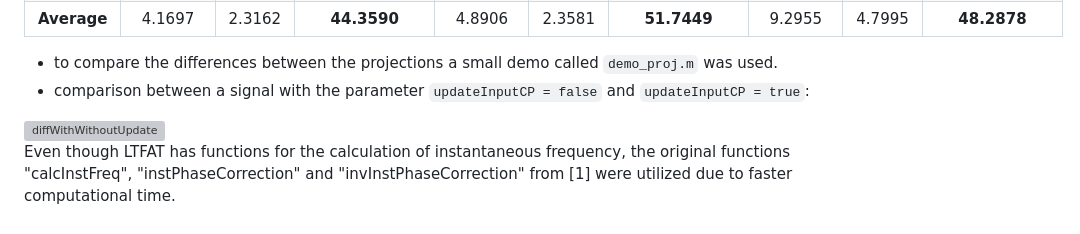
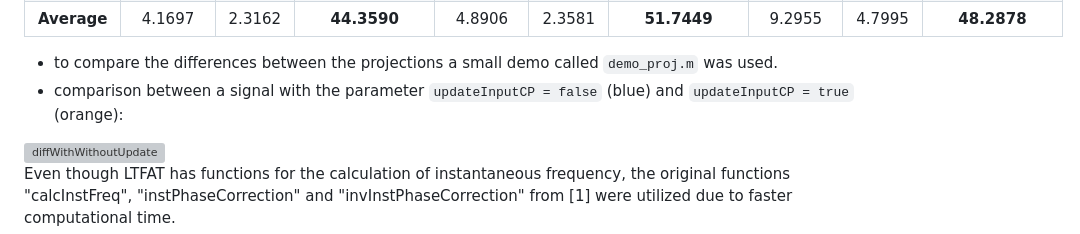
Before and after one commit to sedemto/phain-ltfat, a Markdown page: README.md, the part around the change. Rendered like a GitHub page; grey boxes are pictures that could not be loaded.

```diff
--- a/README.md
+++ b/README.md
@@ -34,7 +34,7 @@ The tests were run on signals from DPAI dataset available at [DPAI](https://gith
 | **Average**  | 4.1697           | 2.3162   |**44.3590**       | 4.8906       | 2.3581   | **51.7449**      | 9.2955       | 4.7995   | **48.2878**      |
 
 - to compare the differences between the projections a small demo called `demo_proj.m` was used.
-- comparison between a signal with the parameter `updateInputCP = false` and `updateInputCP = true`:
+- comparison between a signal with the parameter `updateInputCP = false` (blue) and `updateInputCP = true` (orange):
 <img width="1920" height="973" alt="diffWithWithoutUpdate" src="https://github.com/user-attachments/assets/0c148e33-5230-4809-bcf6-a035377c6256" />
 
 
```
